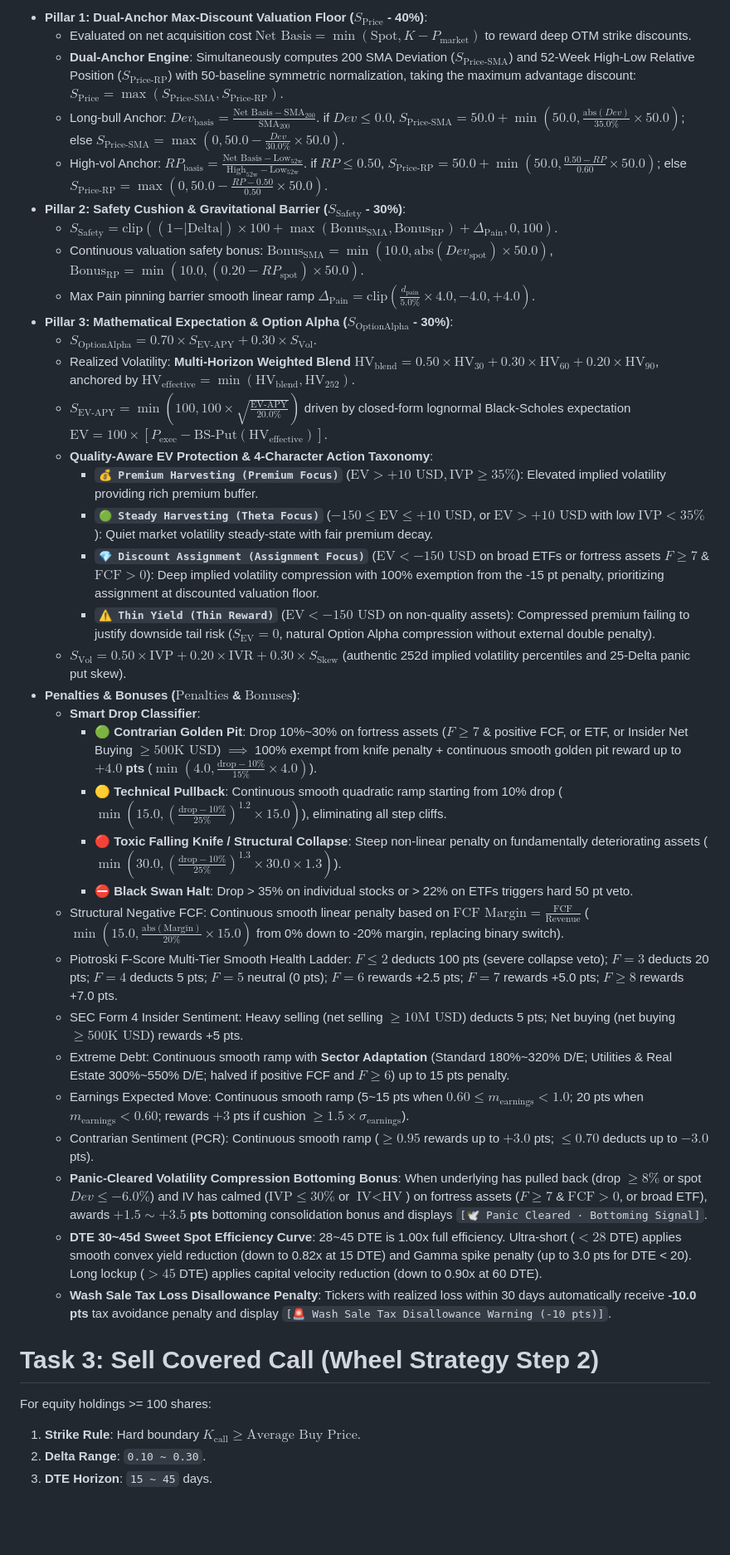
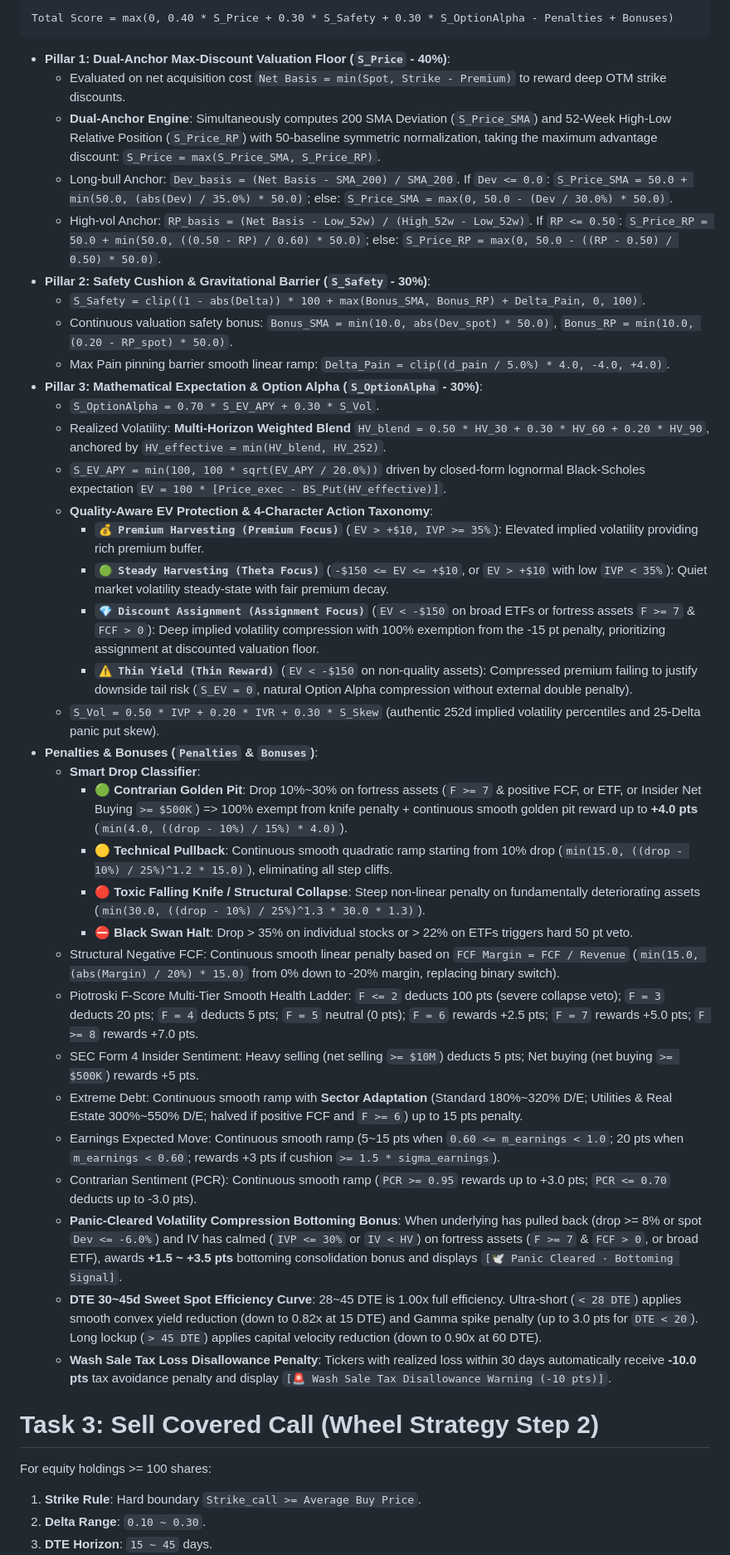
Before and after one commit to iamtroyh/the-sell-put-king, a Markdown page: .agents/AGENTS.md, the part around one of its changes. Shown at 83% size. Drawn GitHub-style; blank space fills up the shorter version.

````diff
--- a/.agents/AGENTS.md
+++ b/.agents/AGENTS.md
@@ -72,41 +71,45 @@ $$\text{Total Score} = \max\left(0, 0.40 \times S_{\text{Price}} + 0.30 \times S
 
-- **Pillar 1: Dual-Anchor Max-Discount Valuation Floor ($S_{\text{Price}}$ - 40%)**:
-  * Evaluated on net acquisition cost $\text{Net Basis} = \min(\text{Spot}, K - P_{\text{market}})$ to reward deep OTM strike discounts.
-  * **Dual-Anchor Engine**: Simultaneously computes 200 SMA Deviation ($S_{\text{Price-SMA}}$) and 52-Week High-Low Relative Position ($S_{\text{Price-RP}}$) with 50-baseline symmetric normalization, taking the maximum advantage discount: $S_{\text{Price}} = \max(S_{\text{Price-SMA}}, S_{\text{Price-RP}})$.
-  * Long-bull Anchor: $Dev_{\text{basis}} = \frac{\text{Net Basis} - \text{SMA}_{200}}{\text{SMA}_{200}}$. if $Dev \le 0.0$, $S_{\text{Price-SMA}} = 50.0 + \min(50.0, \frac{\text{abs}(Dev)}{35.0\%} \times 50.0)$; else $S_{\text{Price-SMA}} = \max(0, 50.0 - \frac{Dev}{30.0\%} \times 50.0)$.
-  * High-vol Anchor: $RP_{\text{basis}} = \frac{\text{Net Basis} - \text{Low}_{52\text{w}}}{\text{High}_{52\text{w}} - \text{Low}_{52\text{w}}}$. if $RP \le 0.50$, $S_{\text{Price-RP}} = 50.0 + \min(50.0, \frac{0.50 - RP}{0.60} \times 50.0)$; else $S_{\text{Price-RP}} = \max(0, 50.0 - \frac{RP - 0.50}{0.50} \times 50.0)$.
-- **Pillar 2: Safety Cushion & Gravitational Barrier ($S_{\text{Safety}}$ - 30%)**:
-  * $S_{\text{Safety}} = \text{clip}\left((1 - \vert\text{Delta}\vert) \times 100 + \max(\text{Bonus}_{\text{SMA}}, \text{Bonus}_{\text{RP}}) + \Delta_{\text{Pain}}, 0, 100\right)$.
-  * Continuous valuation safety bonus: $\text{Bonus}_{\text{SMA}} = \min(10.0, \text{abs}(Dev_{\text{spot}}) \times 50.0)$, $\text{Bonus}_{\text{RP}} = \min(10.0, (0.20 - RP_{\text{spot}}) \times 50.0)$.
-  * Max Pain pinning barrier smooth linear ramp $\Delta_{\text{Pain}} = \text{clip}\left(\frac{d_{\text{pain}}}{5.0\%} \times 4.0, -4.0, +4.0\right)$.
-- **Pillar 3: Mathematical Expectation & Option Alpha ($S_{\text{OptionAlpha}}$ - 30%)**:
-  * $S_{\text{OptionAlpha}} = 0.70 \times S_{\text{EV-APY}} + 0.30 \times S_{\text{Vol}}$.
-  * Realized Volatility: **Multi-Horizon Weighted Blend** $\text{HV}_{\text{blend}} = 0.50 \times \text{HV}_{30} + 0.30 \times \text{HV}_{60} + 0.20 \times \text{HV}_{90}$, anchored by $\text{HV}_{\text{effective}} = \min(\text{HV}_{\text{blend}}, \text{HV}_{252})$.
-  * $S_{\text{EV-APY}} = \min\left(100, 100 \times \sqrt{\frac{\text{EV-APY}}{20.0\%}}\right)$ driven by closed-form lognormal Black-Scholes expectation $\text{EV} = 100 \times [P_{\text{exec}} - \text{BS-Put}(\text{HV}_{\text{effective}})]$.
+```
+Total Score = max(0, 0.40 * S_Price + 0.30 * S_Safety + 0.30 * S_OptionAlpha - Penalties + Bonuses)
+```
+
+- **Pillar 1: Dual-Anchor Max-Discount Valuation Floor (`S_Price` - 40%)**:
+  * Evaluated on net acquisition cost `Net Basis = min(Spot, Strike - Premium)` to reward deep OTM strike discounts.
+  * **Dual-Anchor Engine**: Simultaneously computes 200 SMA Deviation (`S_Price_SMA`) and 52-Week High-Low Relative Position (`S_Price_RP`) with 50-baseline symmetric normalization, taking the maximum advantage discount: `S_Price = max(S_Price_SMA, S_Price_RP)`.
+  * Long-bull Anchor: `Dev_basis = (Net Basis - SMA_200) / SMA_200`. If `Dev <= 0.0`: `S_Price_SMA = 50.0 + min(50.0, (abs(Dev) / 35.0%) * 50.0)`; else: `S_Price_SMA = max(0, 50.0 - (Dev / 30.0%) * 50.0)`.
+  * High-vol Anchor: `RP_basis = (Net Basis - Low_52w) / (High_52w - Low_52w)`. If `RP <= 0.50`: `S_Price_RP = 50.0 + min(50.0, ((0.50 - RP) / 0.60) * 50.0)`; else: `S_Price_RP = max(0, 50.0 - ((RP - 0.50) / 0.50) * 50.0)`.
+- **Pillar 2: Safety Cushion & Gravitational Barrier (`S_Safety` - 30%)**:
+  * `S_Safety = clip((1 - abs(Delta)) * 100 + max(Bonus_SMA, Bonus_RP) + Delta_Pain, 0, 100)`.
+  * Continuous valuation safety bonus: `Bonus_SMA = min(10.0, abs(Dev_spot) * 50.0)`, `Bonus_RP = min(10.0, (0.20 - RP_spot) * 50.0)`.
+  * Max Pain pinning barrier smooth linear ramp: `Delta_Pain = clip((d_pain / 5.0%) * 4.0, -4.0, +4.0)`.
+- **Pillar 3: Mathematical Expectation & Option Alpha (`S_OptionAlpha` - 30%)**:
+  * `S_OptionAlpha = 0.70 * S_EV_APY + 0.30 * S_Vol`.
+  * Realized Volatility: **Multi-Horizon Weighted Blend** `HV_blend = 0.50 * HV_30 + 0.30 * HV_60 + 0.20 * HV_90`, anchored by `HV_effective = min(HV_blend, HV_252)`.
+  * `S_EV_APY = min(100, 100 * sqrt(EV_APY / 20.0%))` driven by closed-form lognormal Black-Scholes expectation `EV = 100 * [Price_exec - BS_Put(HV_effective)]`.
   * **Quality-Aware EV Protection & 4-Character Action Taxonomy**:
-    - **`💰 Premium Harvesting (Premium Focus)`** ($\text{EV} > +10\text{ USD}, \text{IVP} \ge 35\%$): Elevated implied volatility providing rich premium buffer.
-    - **`🟢 Steady Harvesting (Theta Focus)`** ($-150 \le \text{EV} \le +10\text{ USD}$, or $\text{EV} > +10\text{ USD}$ with low $\text{IVP} < 35\%$): Quiet market volatility steady-state with fair premium decay.
-    - **`💎 Discount Assignment (Assignment Focus)`** ($\text{EV} < -150\text{ USD}$ on broad ETFs or fortress assets $F \ge 7$ & $\text{FCF} > 0$): Deep implied volatility compression with 100% exemption from the -15 pt penalty, prioritizing assignment at discounted valuation floor.
-    - **`⚠️ Thin Yield (Thin Reward)`** ($\text{EV} < -150\text{ USD}$ on non-quality assets): Compressed premium failing to justify downside tail risk ($S_{\text{EV}} = 0$, natural Option Alpha compression without external double penalty).
-  * $S_{\text{Vol}} = 0.50 \times \text{IVP} + 0.20 \times \text{IVR} + 0.30 \times S_{\text{Skew}}$ (authentic 252d implied volatility percentiles and 25-Delta panic put skew).
-- **Penalties & Bonuses ($\text{Penalties}$ & $\text{Bonuses}$)**:
+    - **`💰 Premium Harvesting (Premium Focus)`** (`EV > +$10, IVP >= 35%`): Elevated implied volatility providing rich premium buffer.
+    - **`🟢 Steady Harvesting (Theta Focus)`** (`-$150 <= EV <= +$10`, or `EV > +$10` with low `IVP < 35%`): Quiet market volatility steady-state with fair premium decay.
+    - **`💎 Discount Assignment (Assignment Focus)`** (`EV < -$150` on broad ETFs or fortress assets `F >= 7` & `FCF > 0`): Deep implied volatility compression with 100% exemption from the -15 pt penalty, prioritizing assignment at discounted valuation floor.
+    - **`⚠️ Thin Yield (Thin Reward)`** (`EV < -$150` on non-quality assets): Compressed premium failing to justify downside tail risk (`S_EV = 0`, natural Option Alpha compression without external double penalty).
+  * `S_Vol = 0.50 * IVP + 0.20 * IVR + 0.30 * S_Skew` (authentic 252d implied volatility percentiles and 25-Delta panic put skew).
+- **Penalties & Bonuses (`Penalties` & `Bonuses`)**:
   * **Smart Drop Classifier**:
-    - 🟢 **Contrarian Golden Pit**: Drop 10%~30% on fortress assets ($F \ge 7$ & positive FCF, or ETF, or Insider Net Buying $\ge 500\text{K USD}$) $\implies$ 100% exempt from knife penalty + continuous smooth golden pit reward up to **$+4.0$ pts** ($\min(4.0, \frac{\text{drop} - 10\%}{15\%} \times 4.0)$).
-    - 🟡 **Technical Pullback**: Continuous smooth quadratic ramp starting from 10% drop ($\min(15.0, (\frac{\text{drop} - 10\%}{25\%})^{1.2} \times 15.0)$), eliminating all step cliffs.
-    - 🔴 **Toxic Falling Knife / Structural Collapse**: Steep non-linear penalty on fundamentally deteriorating assets ($\min(30.0, (\frac{\text{drop} - 10\%}{25\%})^{1.3} \times 30.0 \times 1.3)$).
+    - 🟢 **Contrarian Golden Pit**: Drop 10%~30% on fortress assets (`F >= 7` & positive FCF, or ETF, or Insider Net Buying `>= $500K`) => 100% exempt from knife penalty + continuous smooth golden pit reward up to **+4.0 pts** (`min(4.0, ((drop - 10%) / 15%) * 4.0)`).
+    - 🟡 **Technical Pullback**: Continuous smooth quadratic ramp starting from 10% drop (`min(15.0, ((drop - 10%) / 25%)^1.2 * 15.0)`), eliminating all step cliffs.
+    - 🔴 **Toxic Falling Knife / Structural Collapse**: Steep non-linear penalty on fundamentally deteriorating assets (`min(30.0, ((drop - 10%) / 25%)^1.3 * 30.0 * 1.3)`).
     - ⛔ **Black Swan Halt**: Drop > 35% on individual stocks or > 22% on ETFs triggers hard 50 pt veto.
-  * Structural Negative FCF: Continuous smooth linear penalty based on $\text{FCF Margin} = \frac{\text{FCF}}{\text{Revenue}}$ ($\min(15.0, \frac{\text{abs}(\text{Margin})}{20\%} \times 15.0)$ from 0% down to -20% margin, replacing binary switch).
-  * Piotroski F-Score Multi-Tier Smooth Health Ladder: $F \le 2$ deducts 100 pts (severe collapse veto); $F = 3$ deducts 20 pts; $F = 4$ deducts 5 pts; $F = 5$ neutral (0 pts); $F = 6$ rewards +2.5 pts; $F = 7$ rewards +5.0 pts; $F \ge 8$ rewards +7.0 pts.
-  * SEC Form 4 Insider Sentiment: Heavy selling (net selling $\ge 10\text{M USD}$) deducts 5 pts; Net buying (net buying $\ge 500\text{K USD}$) rewards +5 pts.
-  * Extreme Debt: Continuous smooth ramp with **Sector Adaptation** (Standard 180%~320% D/E; Utilities & Real Estate 300%~550% D/E; halved if positive FCF and $F \ge 6$) up to 15 pts penalty.
-  * Earnings Expected Move: Continuous smooth ramp (5~15 pts when $0.60 \le m_{\text{earnings}} < 1.0$; 20 pts when $m_{\text{earnings}} < 0.60$; rewards $+3$ pts if cushion $\ge 1.5 \times \sigma_{\text{earnings}}$).
-  * Contrarian Sentiment (PCR): Continuous smooth ramp ($\ge 0.95$ rewards up to $+3.0$ pts; $\le 0.70$ deducts up to $-3.0$ pts).
-  * **Panic-Cleared Volatility Compression Bottoming Bonus**: When underlying has pulled back (drop $\ge 8\%$ or spot $Dev \le -6.0\%$) and IV has calmed ($\text{IVP} \le 30\%$ or $\text{IV} < \text{HV}$) on fortress assets ($F \ge 7$ & $\text{FCF} > 0$, or broad ETF), awards **$+1.5 \sim +3.5$ pts** bottoming consolidation bonus and displays `[🕊️ Panic Cleared · Bottoming Signal]`.
-  * **DTE 30~45d Sweet Spot Efficiency Curve**: 28~45 DTE is 1.00x full efficiency. Ultra-short ($<28$ DTE) applies smooth convex yield reduction (down to 0.82x at 15 DTE) and Gamma spike penalty (up to 3.0 pts for DTE < 20). Long lockup ($>45$ DTE) applies capital velocity reduction (down to 0.90x at 60 DTE).
+  * Structural Negative FCF: Continuous smooth linear penalty based on `FCF Margin = FCF / Revenue` (`min(15.0, (abs(Margin) / 20%) * 15.0)` from 0% down to -20% margin, replacing binary switch).
+  * Piotroski F-Score Multi-Tier Smooth Health Ladder: `F <= 2` deducts 100 pts (severe collapse veto); `F = 3` deducts 20 pts; `F = 4` deducts 5 pts; `F = 5` neutral (0 pts); `F = 6` rewards +2.5 pts; `F = 7` rewards +5.0 pts; `F >= 8` rewards +7.0 pts.
+  * SEC Form 4 Insider Sentiment: Heavy selling (net selling `>= $10M`) deducts 5 pts; Net buying (net buying `>= $500K`) rewards +5 pts.
+  * Extreme Debt: Continuous smooth ramp with **Sector Adaptation** (Standard 180%~320% D/E; Utilities & Real Estate 300%~550% D/E; halved if positive FCF and `F >= 6`) up to 15 pts penalty.
+  * Earnings Expected Move: Continuous smooth ramp (5~15 pts when `0.60 <= m_earnings < 1.0`; 20 pts when `m_earnings < 0.60`; rewards +3 pts if cushion `>= 1.5 * sigma_earnings`).
+  * Contrarian Sentiment (PCR): Continuous smooth ramp (`PCR >= 0.95` rewards up to +3.0 pts; `PCR <= 0.70` deducts up to -3.0 pts).
+  * **Panic-Cleared Volatility Compression Bottoming Bonus**: When underlying has pulled back (drop >= 8% or spot `Dev <= -6.0%`) and IV has calmed (`IVP <= 30%` or `IV < HV`) on fortress assets (`F >= 7` & `FCF > 0`, or broad ETF), awards **+1.5 ~ +3.5 pts** bottoming consolidation bonus and displays `[🕊️ Panic Cleared · Bottoming Signal]`.
+  * **DTE 30~45d Sweet Spot Efficiency Curve**: 28~45 DTE is 1.00x full efficiency. Ultra-short (`< 28 DTE`) applies smooth convex yield reduction (down to 0.82x at 15 DTE) and Gamma spike penalty (up to 3.0 pts for `DTE < 20`). Long lockup (`> 45 DTE`) applies capital velocity reduction (down to 0.90x at 60 DTE).
   * **Wash Sale Tax Loss Disallowance Penalty**: Tickers with realized loss within 30 days automatically receive **-10.0 pts** tax avoidance penalty and display `[🚨 Wash Sale Tax Disallowance Warning (-10 pts)]`.
 
 # Task 3: Sell Covered Call (Wheel Strategy Step 2)
 For equity holdings >= 100 shares:
-1. **Strike Rule**: Hard boundary $K_{\text{call}} \ge \text{Average Buy Price}$.
+1. **Strike Rule**: Hard boundary `Strike_call >= Average Buy Price`.
 2. **Delta Range**: `0.10 ~ 0.30`.
 3. **DTE Horizon**: `15 ~ 45` days.
````
Also changed, not shown: other parts of .agents/AGENTS.md (+19 -20 lines), README.md (+32 -29 lines).
